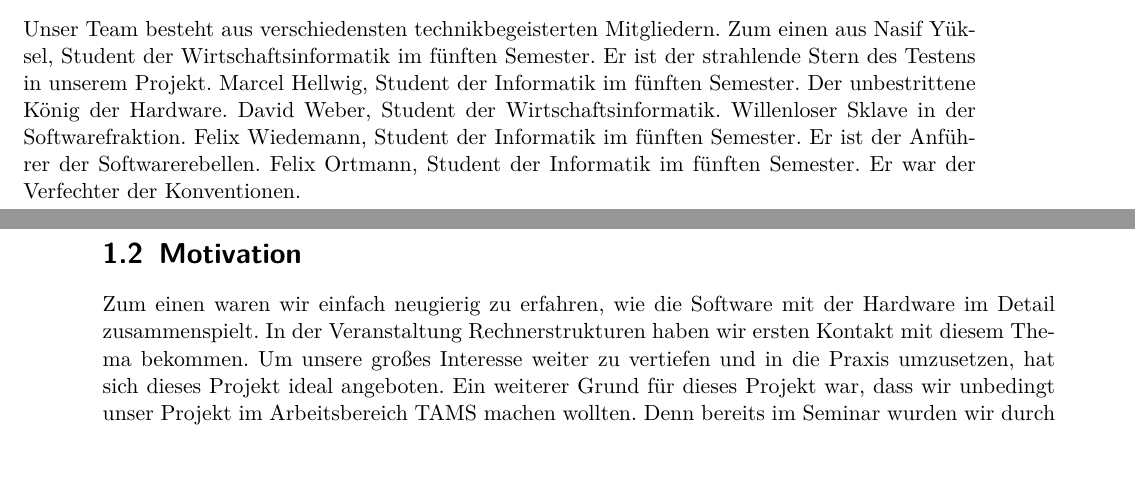
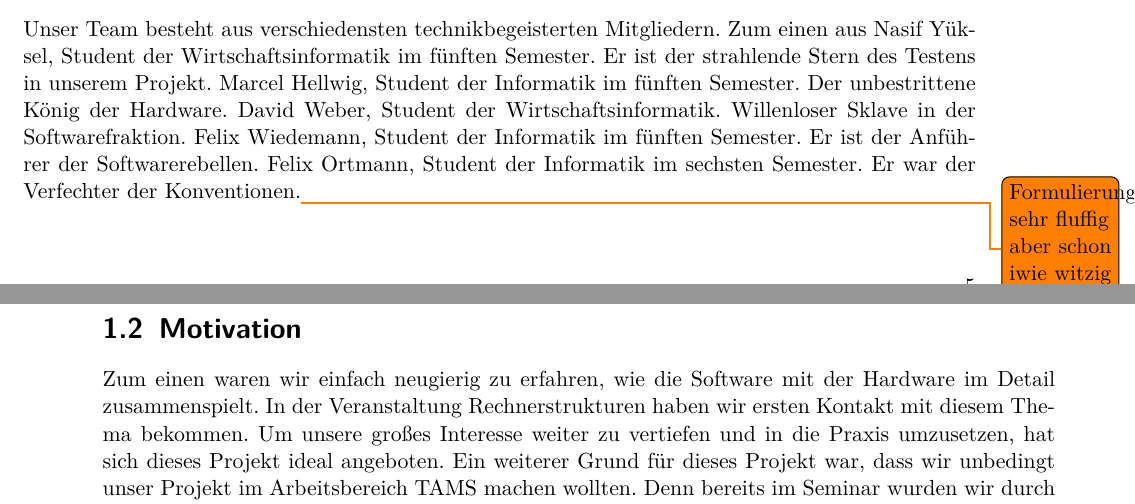
Before and after one commit to svenstaro/uni-projekt, a LaTeX document (report/master.tex, which reads report/introduction.tex): two parts of pages 5 and 6 of 17, joined at a grey line, cut so that both start at the same text, the shorter picture padded with empty space. Compiled offline with pdfLaTeX.

Commit message:
Comment, minor edit.

```diff
--- a/report/introduction.tex
+++ b/report/introduction.tex
@@ -10,8 +10,7 @@ Wie wichtig der Algorithmus ist, sieht man auch gut am Beispiel von Apple. Das T
 Mit diesem \glqq magischen\grqq \ Algorithmus durften und mussten wir uns in dem Projekt \glqq Entwurf, Realisierung und Programmierung eines Mikrorechners\grqq \ beschäftigen.
 
 \section{Das Team}
-Unser Team besteht aus verschiedensten technikbegeisterten Mitgliedern. Zum einen aus Nasif Yüksel, Student der Wirtschaftsinformatik im fünften Semester. Er ist der strahlende Stern des Testens in unserem Projekt. Marcel Hellwig, Student der Informatik im fünften Semester. Der unbestrittene König der Hardware. David Weber, Student der Wirtschaftsinformatik. Willenloser Sklave in der Softwarefraktion. Felix Wiedemann, Student der Informatik im fünften Semester. Er ist der Anführer der Softwarerebellen. Felix Ortmann, Student der Informatik im fünften Semester. Er war der Verfechter der Konventionen.
-%TODO alter... nein :D
+Unser Team besteht aus verschiedensten technikbegeisterten Mitgliedern. Zum einen aus Nasif Yüksel, Student der Wirtschaftsinformatik im fünften Semester. Er ist der strahlende Stern des Testens in unserem Projekt. Marcel Hellwig, Student der Informatik im fünften Semester. Der unbestrittene König der Hardware. David Weber, Student der Wirtschaftsinformatik. Willenloser Sklave in der Softwarefraktion. Felix Wiedemann, Student der Informatik im fünften Semester. Er ist der Anführer der Softwarerebellen. Felix Ortmann, Student der Informatik im sechsten Semester. Er war der Verfechter der Konventionen.\todo{Formulierung sehr fluffig aber schon iwie witzig ;)}
 
 \section{Motivation}
 Zum einen waren wir einfach neugierig zu erfahren, wie die Software mit der Hardware im Detail zusammenspielt. In der Veranstaltung Rechnerstrukturen haben wir ersten Kontakt mit diesem Thema bekommen. Um unsere großes Interesse weiter zu vertiefen und in die Praxis umzusetzen, hat sich dieses Projekt ideal angeboten.
```
